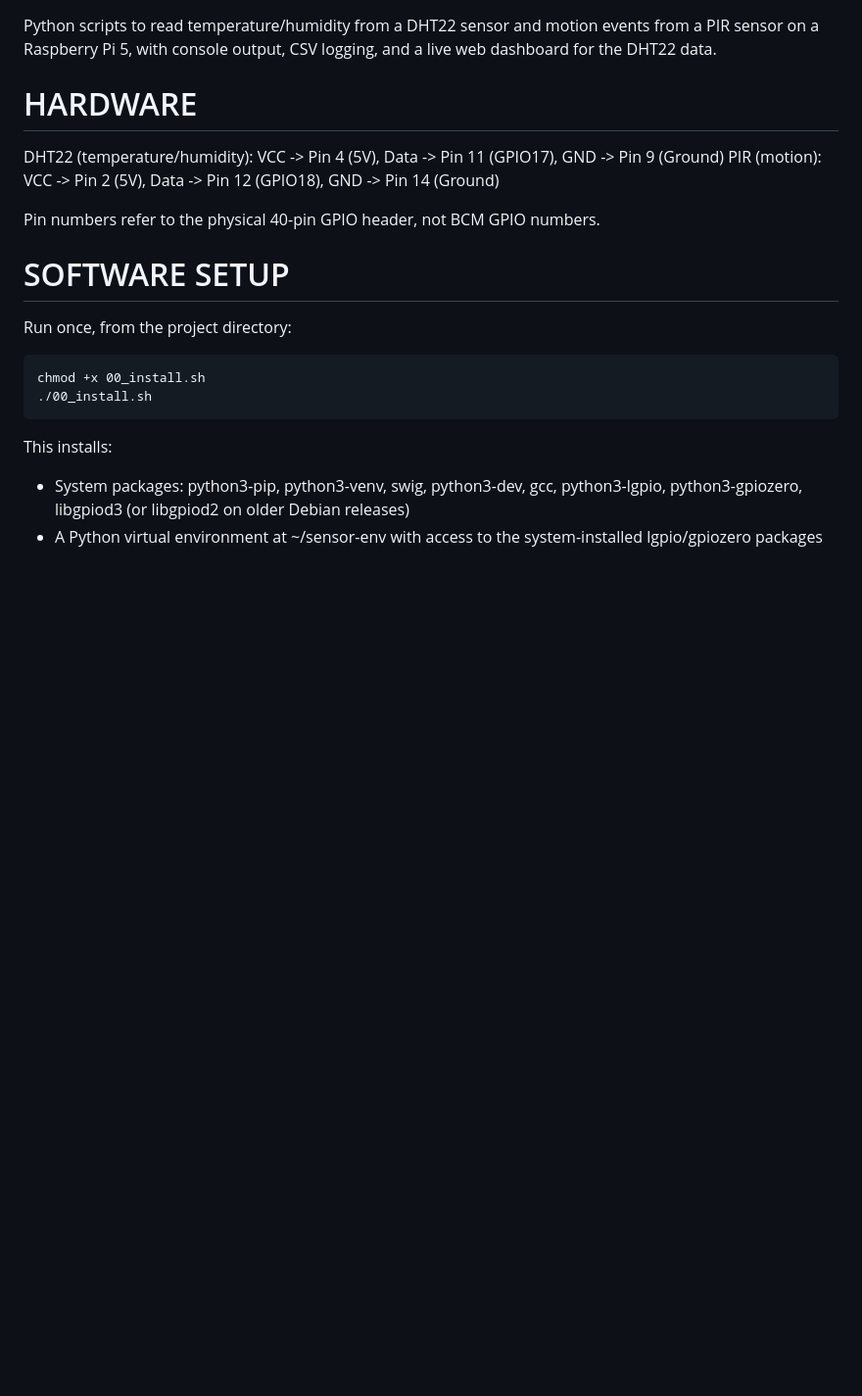
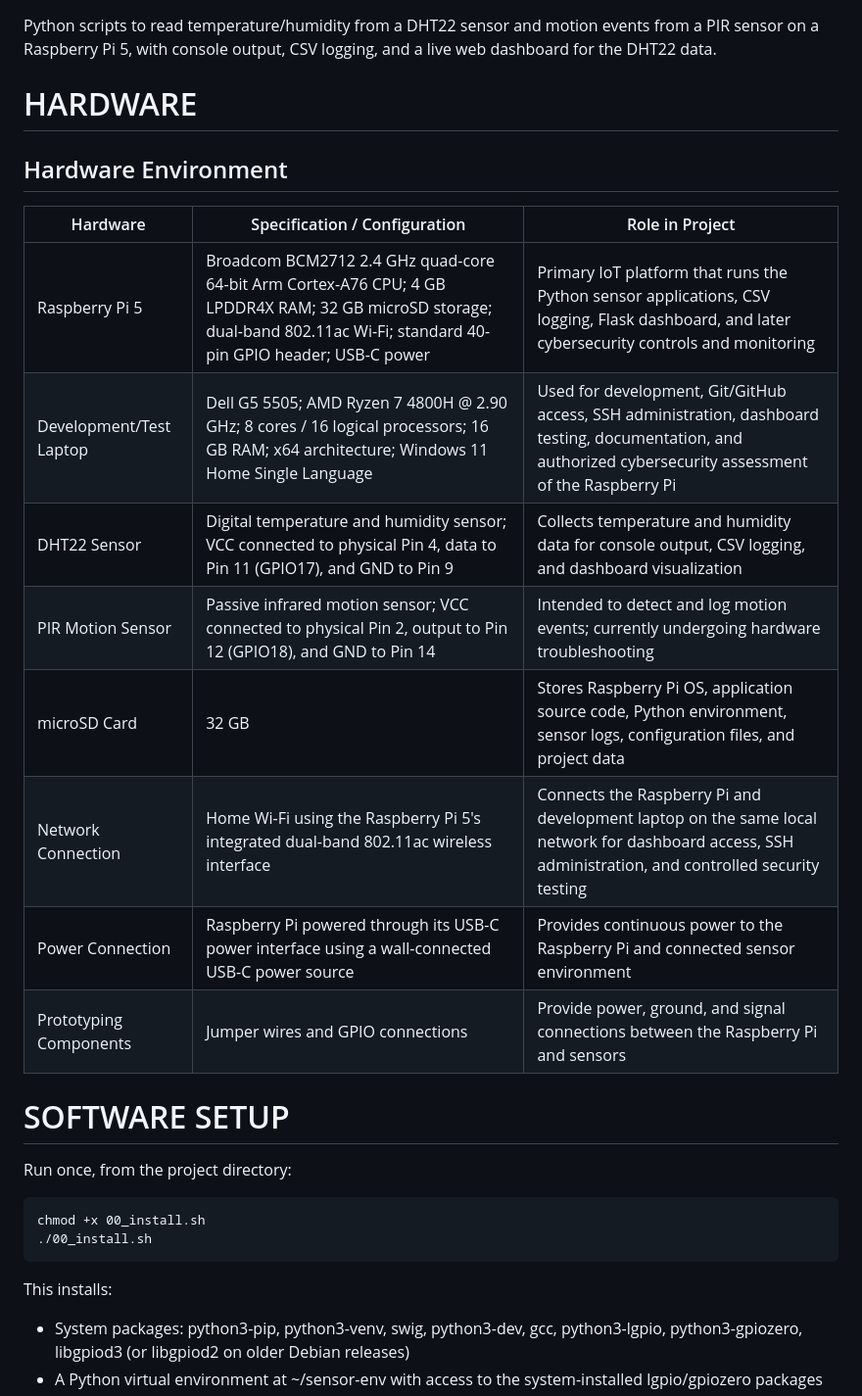
Before and after one commit to tiwarisukriti/GRAD695_applied_project, a Markdown page: README.md, the part around the change. Shown at 98% size. Drawn GitHub-style; blank space fills up the shorter version.

Commit message:
Enhance README with hardware environment details
Added detailed hardware environment specifications and roles in the project to the README.

```diff
--- a/README.md
+++ b/README.md
@@ -8,11 +8,18 @@ events from a PIR sensor on a Raspberry Pi 5, with console output, CSV
 logging, and a live web dashboard for the DHT22 data.
 
 # HARDWARE
+## Hardware Environment
 
-DHT22 (temperature/humidity): VCC -> Pin 4 (5V), Data -> Pin 11 (GPIO17), GND -> Pin 9 (Ground)
-PIR (motion): VCC -> Pin 2 (5V), Data -> Pin 12 (GPIO18), GND -> Pin 14 (Ground)
-
-Pin numbers refer to the physical 40-pin GPIO header, not BCM GPIO numbers.
+| Hardware | Specification / Configuration | Role in Project |
+|---|---|---|
+| Raspberry Pi 5 | Broadcom BCM2712 2.4 GHz quad-core 64-bit Arm Cortex-A76 CPU; 4 GB LPDDR4X RAM; 32 GB microSD storage; dual-band 802.11ac Wi-Fi; standard 40-pin GPIO header; USB-C power | Primary IoT platform that runs the Python sensor applications, CSV logging, Flask dashboard, and later cybersecurity controls and monitoring |
+| Development/Test Laptop | Dell G5 5505; AMD Ryzen 7 4800H @ 2.90 GHz; 8 cores / 16 logical processors; 16 GB RAM; x64 architecture; Windows 11 Home Single Language | Used for development, Git/GitHub access, SSH administration, dashboard testing, documentation, and authorized cybersecurity assessment of the Raspberry Pi |
+| DHT22 Sensor | Digital temperature and humidity sensor; VCC connected to physical Pin 4, data to Pin 11 (GPIO17), and GND to Pin 9 | Collects temperature and humidity data for console output, CSV logging, and dashboard visualization |
+| PIR Motion Sensor | Passive infrared motion sensor; VCC connected to physical Pin 2, output to Pin 12 (GPIO18), and GND to Pin 14 | Intended to detect and log motion events; currently undergoing hardware troubleshooting |
+| microSD Card | 32 GB | Stores Raspberry Pi OS, application source code, Python environment, sensor logs, configuration files, and project data |
+| Network Connection | Home Wi-Fi using the Raspberry Pi 5's integrated dual-band 802.11ac wireless interface | Connects the Raspberry Pi and development laptop on the same local network for dashboard access, SSH administration, and controlled security testing |
+| Power Connection | Raspberry Pi powered through its USB-C power interface using a wall-connected USB-C power source | Provides continuous power to the Raspberry Pi and connected sensor environment |
+| Prototyping Components | Jumper wires and GPIO connections | Provide power, ground, and signal connections between the Raspberry Pi and sensors |
 
 # SOFTWARE SETUP
 
```
